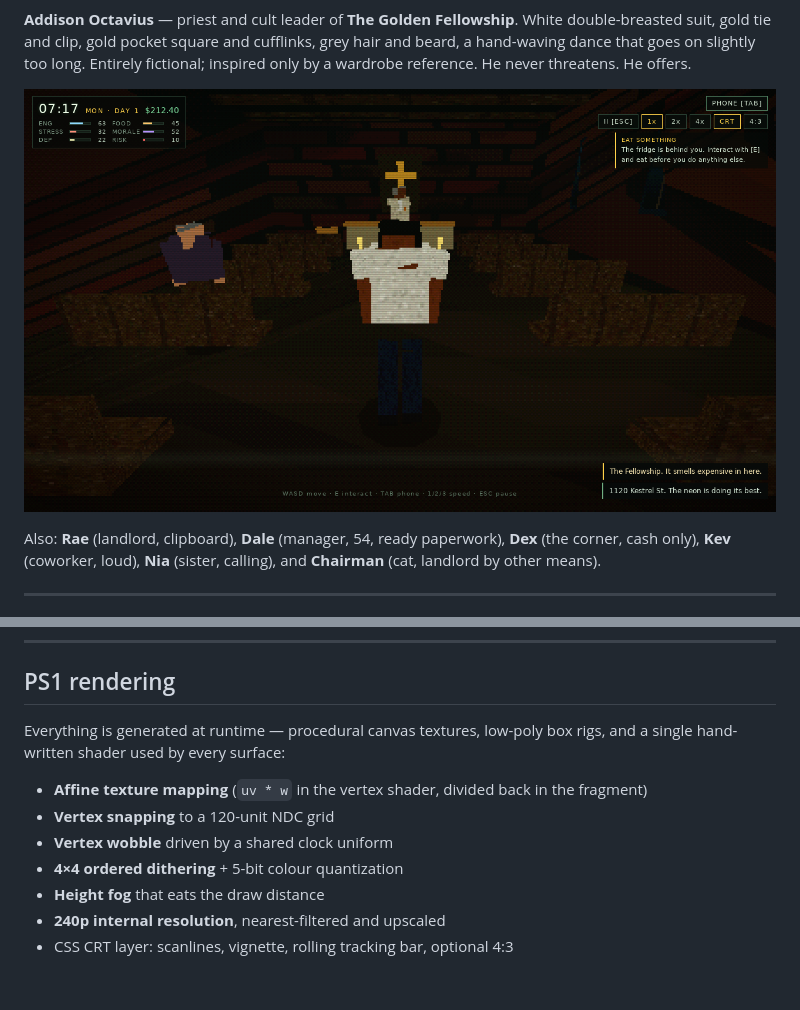
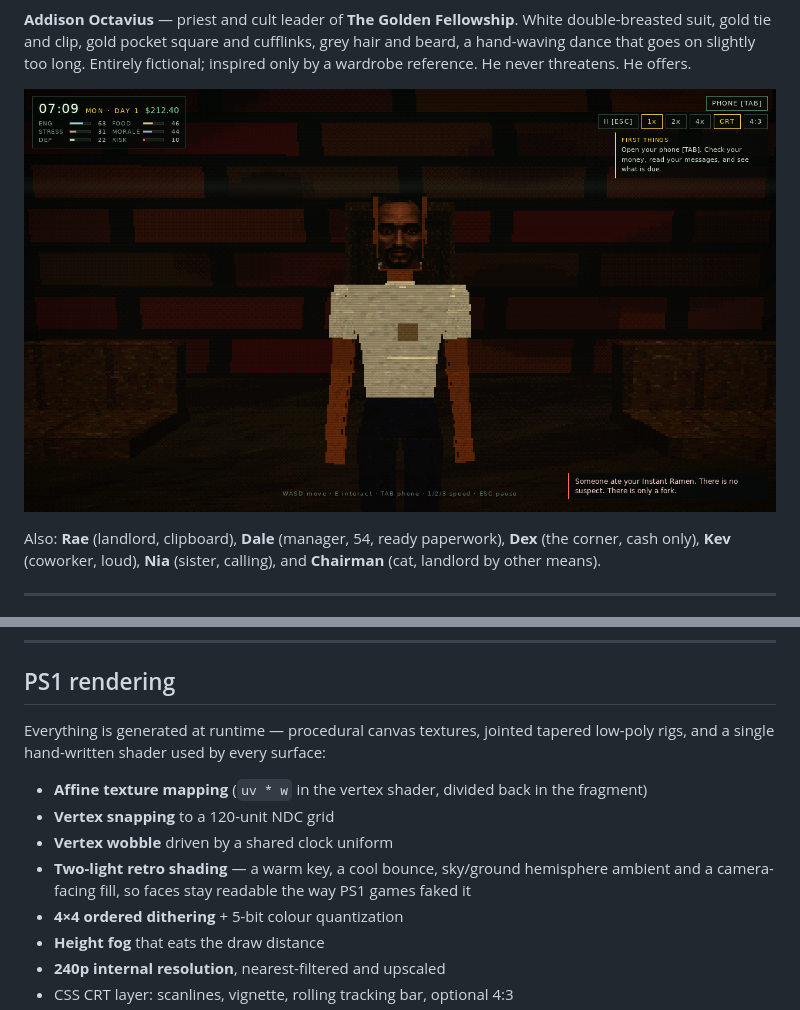
Before and after one commit to XiONDiGiTaL/mofunctional, a Markdown page: README.md, 2 parts joined by grey strips. GitHub-like rendering; pictures changed too: assets/img/gameplay_church.png; blank space fills up the shorter version.

```diff
--- a/README.md
+++ b/README.md
@@ -148,12 +153,14 @@ one is deliberately hard.
 
 ## PS1 rendering
 
-Everything is generated at runtime — procedural canvas textures, low-poly box rigs, and a
-single hand-written shader used by every surface:
+Everything is generated at runtime — procedural canvas textures, jointed tapered low-poly
+rigs, and a single hand-written shader used by every surface:
 
 - **Affine texture mapping** (`uv * w` in the vertex shader, divided back in the fragment)
 - **Vertex snapping** to a 120-unit NDC grid
 - **Vertex wobble** driven by a shared clock uniform
+- **Two-light retro shading** — a warm key, a cool bounce, sky/ground hemisphere ambient
+  and a camera-facing fill, so faces stay readable the way PS1 games faked it
 - **4×4 ordered dithering** + 5-bit colour quantization
 - **Height fog** that eats the draw distance
 - **240p internal resolution**, nearest-filtered and upscaled
```
Also changed, not shown: other parts of README.md (+10 -5 lines), docs/DEVLOG.md (+28 -5 lines), docs/GAME_DESIGN.md (+5 -2 lines), assets/img/gameplay_apartment.png, assets/img/gameplay_street.png, assets/img/menu.png, assets/img/mo_character.png (added), assets/img/phone_bank.png, 3 other files.
